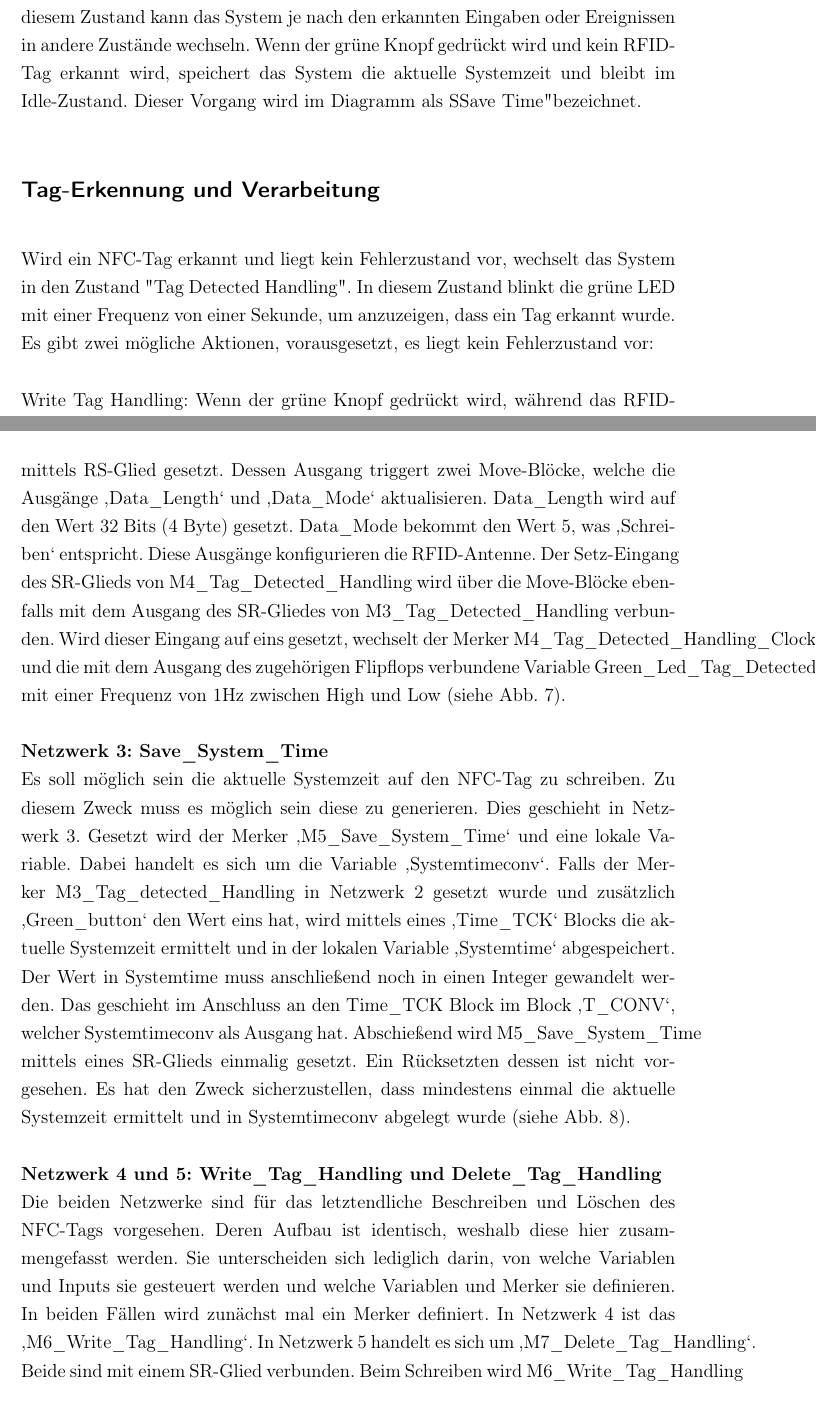
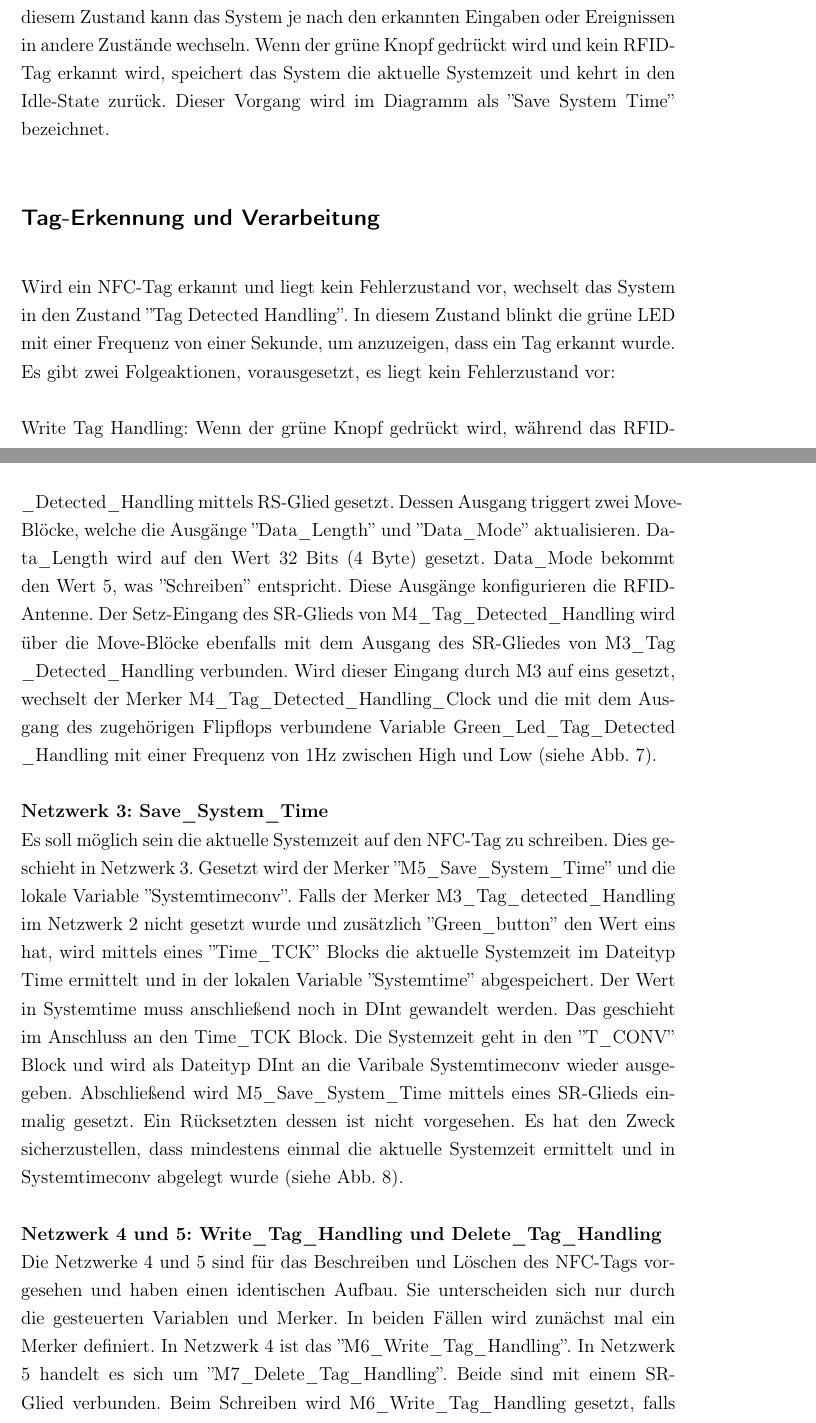
Before and after one commit to SimonSchaeff/Industrielle_Bussysteme_Doku, a LaTeX book (latex_doku_master/WissBer_PA_SA_BA.tex, which reads latex_doku_master/chapter/konzeptentwurf.tex, latex_doku_master/chapter/umsetzung.tex): two parts of pages 3 and 10 of 17, joined at a grey line, cut so that both start at the same text. Compiled offline with pdfLaTeX.

Commit message:
fertiger Zustand

```diff
--- a/latex_doku_master/WissBer_PA_SA_BA.tex
+++ b/latex_doku_master/WissBer_PA_SA_BA.tex
@@ -403,6 +403,7 @@ marginal
 \usetikzlibrary{arrows.meta, decorations.pathreplacing, shapes, positioning, patterns}
 \hyphenation{Schrift-ar-ten}
 
+\DeclareRobustCommand{\_}{\allowbreak\string_} % Erlaubt Zeilenumbrüche bei Symbol ''_''
 
 % -------------------------------------------------------------------------------------------
 %                     Beginn des Dokumenteninhalts
--- a/latex_doku_master/chapter/konzeptentwurf.tex
+++ b/latex_doku_master/chapter/konzeptentwurf.tex
@@ -7,14 +7,14 @@
 \subsection*{Initialzustand}
 \label{subsec:Initialzustand}
 
-Das System startet im Initialzustand und wechselt direkt in den sogenannten Idle-Zustand. Im Idle-Zustand sind beide LEDs der Anzeige AC2398 ausgeschaltet. In diesem Zustand kann das System je nach den erkannten Eingaben oder Ereignissen in andere Zustände wechseln. Wenn der grüne Knopf gedrückt wird und kein RFID-Tag erkannt wird, speichert das System die aktuelle Systemzeit und bleibt im Idle-Zustand. Dieser Vorgang wird im Diagramm als "Save Time" bezeichnet.
+Das System startet im Initialzustand und wechselt direkt in den sogenannten Idle-Zustand. Im Idle-Zustand sind beide LEDs der Anzeige AC2398 ausgeschaltet. In diesem Zustand kann das System je nach den erkannten Eingaben oder Ereignissen in andere Zustände wechseln. Wenn der grüne Knopf gedrückt wird und kein RFID-Tag erkannt wird, speichert das System die aktuelle Systemzeit und kehrt in den Idle-State zurück. Dieser Vorgang wird im Diagramm als ''Save System Time'' bezeichnet.
 
 \subsection*{Tag-Erkennung und Verarbeitung}
 \label{subsec:Tag-ErkennungundVerarbeitung}
 
-Wird ein NFC-Tag erkannt und liegt kein Fehlerzustand vor, wechselt das System in den Zustand "Tag Detected Handling". In diesem Zustand blinkt die grüne LED mit einer Frequenz von einer Sekunde, um anzuzeigen, dass ein Tag erkannt wurde. Es gibt zwei mögliche Aktionen, vorausgesetzt, es liegt kein Fehlerzustand vor:
+Wird ein NFC-Tag erkannt und liegt kein Fehlerzustand vor, wechselt das System in den Zustand ''Tag Detected Handling''. In diesem Zustand blinkt die grüne LED mit einer Frequenz von einer Sekunde, um anzuzeigen, dass ein Tag erkannt wurde. Es gibt zwei Folgeaktionen, vorausgesetzt, es liegt kein Fehlerzustand vor:
 
-Write Tag Handling: Wenn der grüne Knopf gedrückt wird, während das RFID-Tag erkannt wird und die Systemzeit vorhanden ist, wechselt das System in den Zustand "Write Tag Handling". In diesem Zustand wird die zuvor gespeicherte Systemzeit auf das RFID-Tag geschrieben. Die grüne LED leuchtet dauerhaft, um anzuzeigen, dass der Schreibvorgang erfolgreich abgeschlossen wurde. Sobald das RFID-Tag nicht mehr erkannt wird, kehrt das System in den Idle-Zustand zurück.
+Write Tag Handling: Wenn der grüne Knopf gedrückt wird, während das RFID-Tag erkannt wird und die Systemzeit vorhanden ist, wechselt das System in den Zustand ''Write Tag Handling''. In diesem Zustand wird die zuvor gespeicherte Systemzeit auf das RFID-Tag geschrieben. Die grüne LED leuchtet dauerhaft, um anzuzeigen, dass der Schreibvorgang erfolgreich abgeschlossen wurde. Sobald das RFID-Tag nicht mehr erkannt wird, kehrt das System in den Idle-Zustand zurück.
 
 Delete Tag Handling: Alternativ kann der rote Knopf gedrückt werden, während das RFID-Tag erkannt wird und kein Fehlerzustand vorliegt. In diesem Fall wechselt das System in den Zustand ''Delete Tag Handling''. Hier werden die gespeicherten Daten des RFID-Tags gelöscht, und beide LEDs leuchten dauerhaft, solange das Tag erkannt wird. Sobald das RFID-Tag nicht mehr erkannt wird, kehrt das System in den Idle-Zustand zurück.
 
--- a/latex_doku_master/chapter/umsetzung.tex
+++ b/latex_doku_master/chapter/umsetzung.tex
@@ -15,12 +15,10 @@ Dieses Netzwerk hat den Zweck der Bestimmung des Wertes zweier Merker und einer
 
 \textbf{Netzwerk 2: Tag\_Detected\_Handling}\\
-ZZweck des zweiten Netzwerks ist die Bestimmung der Werte für die Merker ‚M3\_Tag\_Detected\_Handling‘ und ‚M4\_Tag\_Detected\_Handling\_Clock‘. Außerdem werden zwei Ausgänge von DTI515 RFID Manager gesetzt, falls ein Tag erkannt wird. Zusätzlich wird die lokale Variable ‚Green\_Led\_Tag\_Detected\_Handling‘ aktualisiert. Falls kein Fehler in Netzwerk 1 detektiert wurde und zusätzlich der Block DTI515 Read/Write Data einen Tag registriert,  wird M3\_Tag\_Detected\_Handling mittels RS-Glied gesetzt. Dessen Ausgang triggert zwei Move-Blöcke, welche die Ausgänge ‚Data\_Length‘ und ‚Data\_Mode‘ aktualisieren. Data\_Length wird auf den Wert 32 Bits (4 Byte) gesetzt. Data\_Mode bekommt den Wert 5, was ‚Schreiben‘ entspricht. Diese Ausgänge konfigurieren die RFID-Antenne. Der Setz-Eingang des SR-Glieds von M4\_Tag\_Detected\_Handling wird über die Move-Blöcke ebenfalls mit dem Ausgang des SR-Gliedes von M3\_Tag\_Detected\_Handling verbunden. Wird dieser Eingang auf eins gesetzt, wechselt der Merker M4\_Tag\_Detected\_Handling\_Clock und die mit dem Ausgang des zugehörigen Flipflops verbundene Variable Green\_Led\_Tag\_Detected\_Handling mit einer Frequenz von 1Hz zwischen High und Low (siehe Abb. \ref{fig:FBRFIDManager[FB3]Netzwerk2}).
+Zweck des zweiten Netzwerks ist die Bestimmung der Werte für die Merker ''M3\_Tag\_Detected\_Handling'' und ''M4\_Tag\_Detected\_Handling\_Clock''. Außerdem werden zwei Ausgänge von DTI515 RFID Manager gesetzt, falls ein Tag erkannt wird. Zusätzlich wird die lokale Variable ''Green\_Led\_Tag\_Detected\_ Handling'' aktualisiert. Falls kein Fehler in Netzwerk 1 detektiert wurde und zusätzlich der Block DTI515 Read/Write Data einen Tag registriert,  wird M3\_Tag\_Detected\_Handling mittels RS-Glied gesetzt. Dessen Ausgang triggert zwei Move-Blöcke, welche die Ausgänge ''Data\_Length'' und ''Data\_Mode'' aktualisieren. Data\_Length wird auf den Wert 32 Bits (4 Byte) gesetzt. Data\_Mode bekommt den Wert 5, was ''Schreiben'' entspricht. Diese Ausgänge konfigurieren die RFID-Antenne. Der Setz-Eingang des SR-Glieds von M4\_Tag\_Detected\_Handling wird über die Move-Blöcke ebenfalls mit dem Ausgang des SR-Gliedes von M3\_Tag\_Detected\_Handling verbunden. Wird dieser Eingang durch M3 auf eins gesetzt, wechselt der Merker M4\_Tag\_Detected\_Handling\_Clock und die mit dem Ausgang des zugehörigen Flipflops verbundene Variable Green\_Led\_Tag\_Detected\_Handling mit einer Frequenz von 1Hz zwischen High und Low (siehe Abb. \ref{fig:FBRFIDManager[FB3]Netzwerk2}).
 
-\textbf{Netzwerk 3: Save\_System\_Time}\\
-Es soll möglich sein die aktuelle Systemzeit auf den NFC-Tag zu schreiben. Zu diesem Zweck muss es möglich sein diese zu generieren. Dies geschieht in Netzwerk 3. Gesetzt wird der Merker ‚M5\_Save\_System\_Time‘ und eine lokale Variable. Dabei handelt es sich um die Variable ‚Systemtimeconv‘. Falls der Merker M3\_Tag\_detected\_Handling in Netzwerk 2 gesetzt wurde und zusätzlich ‚Green\_button‘ den Wert eins hat, wird mittels eines ‚Time\_TCK‘ Blocks die aktuelle Systemzeit ermittelt und in der lokalen Variable ‚Systemtime‘ abgespeichert. Der Wert in Systemtime muss anschließend noch in einen Integer gewandelt werden. Das geschieht im Anschluss an den Time\_TCK Block im Block ‚T\_CONV‘, welcher Systemtimeconv als Ausgang hat. Abschießend wird M5\_Save\_System\_Time mittels eines SR-Glieds einmalig gesetzt. Ein Rücksetzten dessen ist nicht vorgesehen. Es hat den Zweck sicherzustellen, dass mindestens einmal die aktuelle Systemzeit ermittelt und in Systemtimeconv abgelegt wurde (siehe Abb. \ref{fig:FBRFIDManager[FB3]Netzwerk3}).
+\textbf{Netzwerk 3: Save\_System\_Time}\\Es soll möglich sein die aktuelle Systemzeit auf den NFC-Tag zu schreiben. Dies geschieht in Netzwerk 3. Gesetzt wird der Merker ''M5\_Save\_System\_Time'' und die lokale Variable ''Systemtimeconv''. Falls der Merker M3\_Tag\_detected\_Handling im Netzwerk 2 nicht gesetzt wurde und zusätzlich ''Green\_button'' den Wert eins hat, wird mittels eines ''Time\_TCK'' Blocks die aktuelle Systemzeit im Dateityp Time ermittelt und in der lokalen Variable ''Systemtime'' abgespeichert. Der Wert in Systemtime muss anschließend noch in DInt gewandelt werden. Das geschieht im Anschluss an den Time\_TCK Block. Die Systemzeit geht in den ''T\_CONV'' Block und wird als Dateityp DInt an die Varibale Systemtimeconv wieder ausgegeben. Abschließend wird M5\_Save\_System\_Time mittels eines SR-Glieds einmalig gesetzt. Ein Rücksetzten dessen ist nicht vorgesehen. Es hat den Zweck sicherzustellen, dass mindestens einmal die aktuelle Systemzeit ermittelt und in Systemtimeconv abgelegt wurde (siehe Abb. \ref{fig:FBRFIDManager[FB3]Netzwerk3}).
 
-\textbf{Netzwerk 4 und 5: Write\_Tag\_Handling und Delete\_Tag\_Handling}\\
-Die beiden Netzwerke sind für das letztendliche Beschreiben und Löschen des NFC-Tags vorgesehen. Deren Aufbau ist identisch, weshalb diese hier zusammengefasst werden. Sie unterscheiden sich lediglich darin, von welche Variablen und Inputs sie gesteuert werden und welche Variablen und Merker sie definieren. In beiden Fällen wird zunächst mal ein Merker definiert. In Netzwerk 4 ist das ‚M6\_Write\_Tag\_Handling‘. In Netzwerk 5 handelt es sich um ‚M7\_Delete\_Tag\_Handling‘. Beide sind mit einem SR-Glied verbunden. Beim Schreiben wird M6\_Write\_Tag\_Handling gesetzt, falls der Eingangsparameter Green\_Button, der Merker M3\_Tag\_Detected\_Handling aus Netzwerk 2 und der Merker M5\_Save\_System\_Time aus Netzwerk 3 den Wert True haben. Rückgesetzt wird, falls Merker M3\_Tag\_Detected\_Handling aus Netzwerk 2 den Wert False hat oder ein Fehler in Netzwerk 1 detektiert und in M1\_Error\_State\_Handling abgelegt wurde. Beim Löschen wird M7\_Delete\_Tag\_Handling gesetzt, falls der Eingang Red\_button und der Merker M3\_Tag\_Detected\_Handling aus Netzwerk 2 wahr sind. Rückgesetzt wird dieser genauso wie M6\_Write\_Tag\_Handling beim Schreiben. Der Ausgang der beiden Merker dient im jeweiligen Netzwerk der Definition eines Ausgangs von DTI515 RFID Manager. Es handelt sich um den Ausgang Data\_Write, welcher ein Array ausgibt. An den Ausgang des zu den Merkern gehörenden Flipflops ist in Netzwerk 4 und 5 eine Kette von vier Move-Blöcken angeschlossen. Diese haben den Zweck das Array von Data\_Write mit Werten zu befüllen. Beim ersten Block wird Adresse 0 beschrieben, beim zweiten Adresse 1, beim dritten Adresse 2 und beim letzten Adresse 3. In Netzwerk 4 (Schreiben) werden die Move-Blöcke mit der zuvor in der Variable Systemtimeconv abgelegten aktuellen Systemzeit befüllt, sodass diese sich anschließen im Array von Data\_Write befindet. In Netzwerk 5 (Löschen) werden die Move-Blöcke mit nullen versorgt und das Array von Data\_Write enthält anschließend nur nullen. Die Werte innerhalb des Arrays werden später auf den NFC-Tag geschrieben. Sobald die Befüllung dessen abgeschlossen ist, wird beim Schreiben in Netzwerk 4 die lokale Variable Execute\_Write\_Handling und Green\_LED\_Write\_Tag\_Handling gesetzt. Beim Löschen in Netzwerk 5 wird die Variable Execute\_Delete\_Handling, Red\_LED\_Delete\_Tag\_Handling und Green\_LED\_Delete\_Tag\_Handling gesetzt  (siehe Abb. \ref{fig:FBRFIDManager[FB3]Netzwerk4}, \ref{fig:FBRFIDManager[FB3]Netzwerk5}).
+\textbf{Netzwerk 4 und 5: Write\_Tag\_Handling und Delete\_Tag\_Handling}\\Die Netzwerke 4 und 5 sind für das Beschreiben und Löschen des NFC-Tags vorgesehen und haben einen identischen Aufbau. Sie unterscheiden sich nur durch die gesteuerten Variablen und Merker. In beiden Fällen wird zunächst mal ein Merker definiert. In Netzwerk 4 ist das ''M6\_Write\_Tag\_Handling''. In Netzwerk 5 handelt es sich um ''M7\_Delete\_Tag\_Handling''. Beide sind mit einem SR-Glied verbunden. Beim Schreiben wird M6\_Write\_Tag\_Handling gesetzt, falls der Eingangsparameter Green\_Button, der Merker M3\_Tag\_Detected\_Handling aus Netzwerk 2 und der Merker M5\_Save\_System\_Time aus Netzwerk 3 den Wert True haben. Rückgesetzt wird, falls Merker M3\_Tag\_Detected\_Handling aus Netzwerk 2 den Wert False hat oder ein Fehler in Netzwerk 1 detektiert und in M1\_Error\_State\_Handling abgelegt wurde. Beim Löschen wird M7\_Delete\_Tag\_Handling gesetzt, falls der Eingang Red\_button und der Merker M3\_Tag\_Detected\_Handling aus Netzwerk 2 wahr sind. Rückgesetzt wird dieser genauso wie M6\_Write\_Tag\_Handling beim Schreiben. Der Ausgang der beiden Merker dient im jeweiligen Netzwerk der Definition eines Ausgangs von DTI515 RFID Manager. Es handelt sich um den Ausgang Data\_Write, welcher ein Array ausgibt. An den Ausgang des zu den Merkern gehörenden Flipflops ist in Netzwerk 4 und 5 eine Kette von vier Move-Blöcken angeschlossen. Diese haben den Zweck das Array von Data\_Write mit Werten zu befüllen. Die Adressen 0 bis 3 werden nacheinander beschrieben. In Netzwerk 4 (Schreiben) werden die Move-Blöcke mit der zuvor in der Variable Systemtimeconv abgelegten aktuellen Systemzeit befüllt, sodass diese sich anschließen im Array von Data\_Write befindet. In Netzwerk 5 (Löschen) werden die Move-Blöcke mit nullen versorgt und das Array von Data\_Write enthält anschließend nur nullen. Die Werte innerhalb des Arrays werden später auf den NFC-Tag geschrieben. Sobald die Befüllung dessen abgeschlossen ist, wird beim Schreiben in Netzwerk 4 die lokale Variable Execute\_Write\_Handling und Green\_LED\_Write\_Tag\_Handling gesetzt. Beim Löschen in Netzwerk 5 wird die Variable Execute\_Delete\_Handling, Red\_LED\_Delete\_Tag\_Handling und Green\_LED\_Delete\_Tag\_Handling gesetzt  (siehe Abb. \ref{fig:FBRFIDManager[FB3]Netzwerk4}, \ref{fig:FBRFIDManager[FB3]Netzwerk5}).
 
 \textbf{Netzwerk 6: LED\_Control}\\
 Netzwerk 6 dient der Steuerung der LED-Anzeigen für die verschiedenen Betriebszustände, basierend auf dem Status der relevanten Merker. Wenn einer der grünen Merker, wie Green\_LED\_Tag\_Detected\_Handling, Green\_LED\_Write\_Tag\_Handling oder Green\_LED\_Delete\_Tag\_Handling, aktiv ist  und kein Fehlerzustand vorliegt (M1\_Error\_State\_Handling ist null), wird der Merker Green\_Button\_LED\_State gesetzt. Dies aktiviert die grüne LED, um anzuzeigen, dass der entsprechende Betriebsmodus erfolgreich erkannt wurde.
```
Also changed, not shown: latex_doku_master/WissBer_PA_SA_BA.pdf, latex_doku_master/chapter/konzeptentwurf.tex (2 more changed lines), latex_doku_master/chapter/umsetzung.tex (10 more changed lines).
